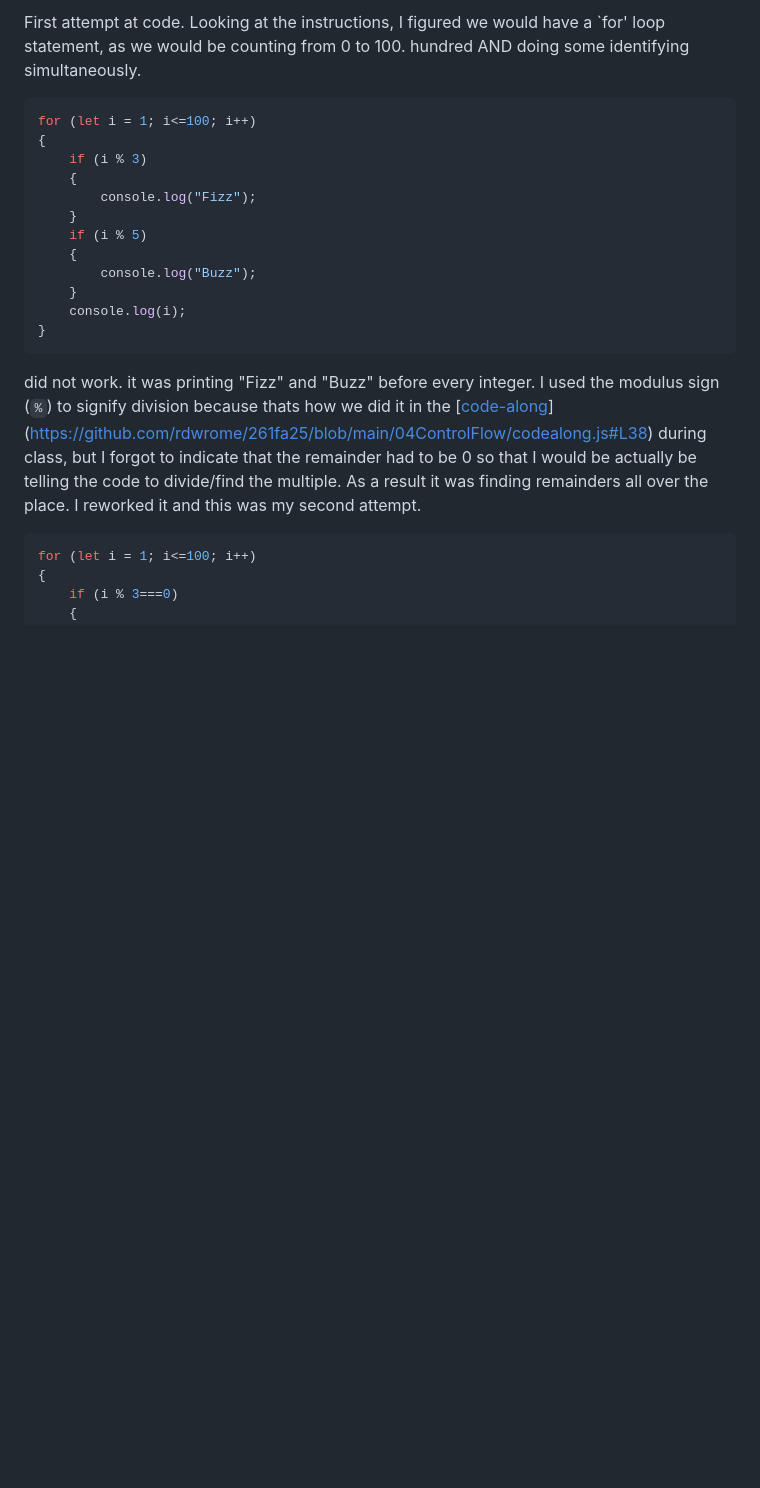
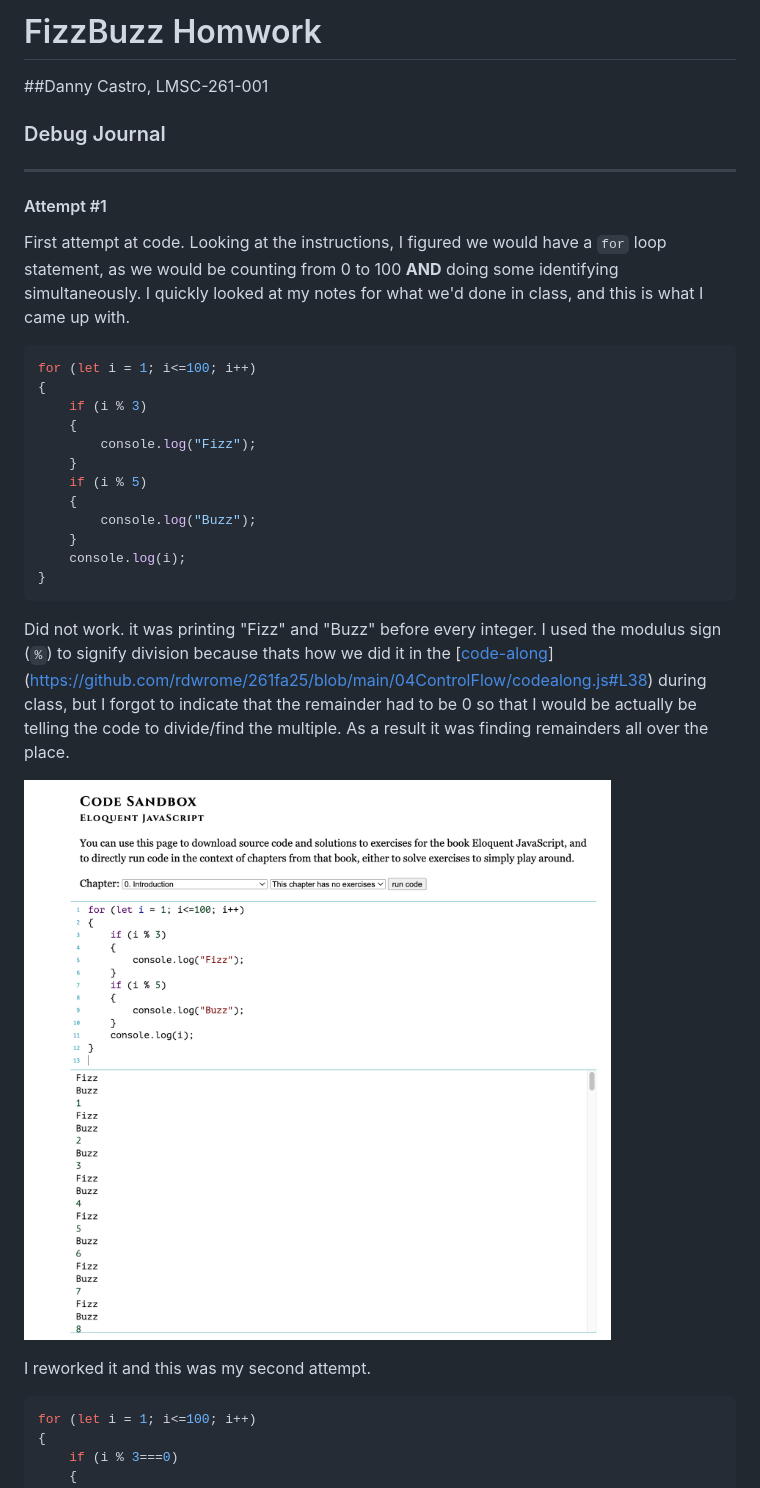
Before and after one commit to dannycastroaudio/itp, a Markdown page: FizzBuss/README.md, the part around the change. GitHub-like rendering; blank space fills up the shorter version.

Commit message:
changed the readme. added image

`````diff
--- a/FizzBuss/README.md
+++ b/FizzBuss/README.md
@@ -1,4 +1,13 @@
-First attempt at code. Looking at the instructions, I figured we would have a `for' loop statement, as we would be counting from 0 to 100. hundred AND doing some identifying simultaneously.
+# FizzBuzz Homwork
+##Danny Castro, LMSC-261-001
+### Debug Journal
+
+---
+
+
+#### Attempt #1
+
+First attempt at code. Looking at the instructions, I figured we would have a `for` loop statement, as we would be counting from 0 to 100 **AND** doing some identifying simultaneously. I quickly looked at my notes for what we'd done in class, and this is what I came up with.
 
 ````javascript
 for (let i = 1; i<=100; i++)
@@ -15,7 +24,14 @@ for (let i = 1; i<=100; i++)
 }
 ````
 
-did not work. it was printing "Fizz" and "Buzz" before every integer. I used the modulus sign (`%`) to signify division because thats how we did it in the [[code-along](https://github.com/rdwrome/261fa25/blob/main/04ControlFlow/codealong.js)](https://github.com/rdwrome/261fa25/blob/main/04ControlFlow/codealong.js#L38) during class, but I forgot to indicate that the remainder had to be 0 so that I would be actually be telling the code to divide/find the multiple. As a result it was finding remainders all over the place. I reworked it and this was my second attempt.
+Did not work. it was printing "Fizz" and "Buzz" before every integer. I used the modulus sign (`%`) to signify division because thats how we did it in the [[code-along](https://github.com/rdwrome/261fa25/blob/main/04ControlFlow/codealong.js)](https://github.com/rdwrome/261fa25/blob/main/04ControlFlow/codealong.js#L38) during class, but I forgot to indicate that the remainder had to be 0 so that I would be actually be telling the code to divide/find the multiple. As a result it was finding remainders all over the place.
+
+![alt text](https://github.com/dannycastroaudio/itp/blob/main/FizzBuss/img/1st%20attempt%20code.png)
+
+
+
+I reworked it and this was my second attempt.
+
 
 ````javascript
 for (let i = 1; i<=100; i++)
`````
